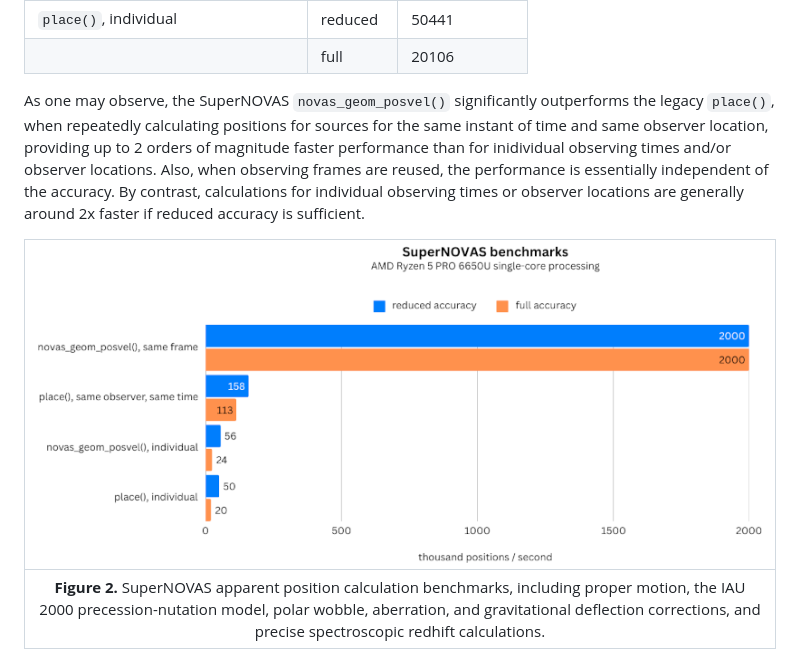
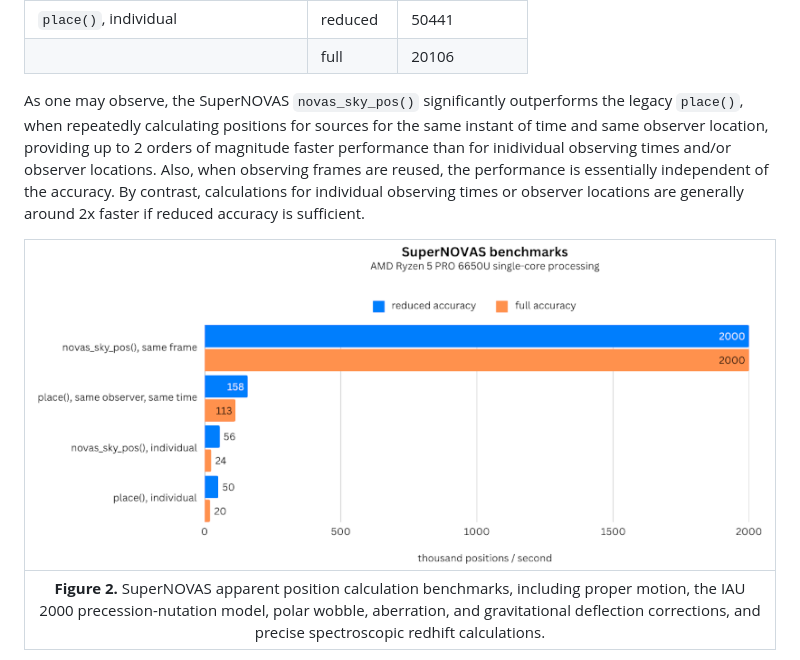
Before and after one commit to Smithsonian/SuperNOVAS, a Markdown page: README.md, the part around the change. Drawn GitHub-style; pictures changed too: resources/SuperNOVAS-benchmark.png.

Commit message:
Fig 2. tweak and site update

```diff
--- a/README.md
+++ b/README.md
@@ -879,10 +879,10 @@ gravitational deflection corrections from the observer's point of view.
  |                                     |   full    |           20106 |
 
 
-As one may observe, the SuperNOVAS `novas_geom_posvel()` significantly outperforms the legacy `place()`, when
-repeatedly calculating positions for sources for the same instant of time and same observer location, providing up to
-2 orders of magnitude faster performance than for inidividual observing times and/or observer locations. Also, when
-observing frames are reused, the performance is essentially independent of the accuracy. By contrast, calculations for
+As one may observe, the SuperNOVAS `novas_sky_pos()` significantly outperforms the legacy `place()`, when repeatedly
+calculating positions for sources for the same instant of time and same observer location, providing up to 2 orders of
+magnitude faster performance than for inidividual observing times and/or observer locations. Also, when observing
+frames are reused, the performance is essentially independent of the accuracy. By contrast, calculations for
 individual observing times or observer locations are generally around 2x faster if reduced accuracy is sufficient.
 
 | ![SuperNOVAS benchmarks](resources/SuperNOVAS-benchmark.png) |
```
